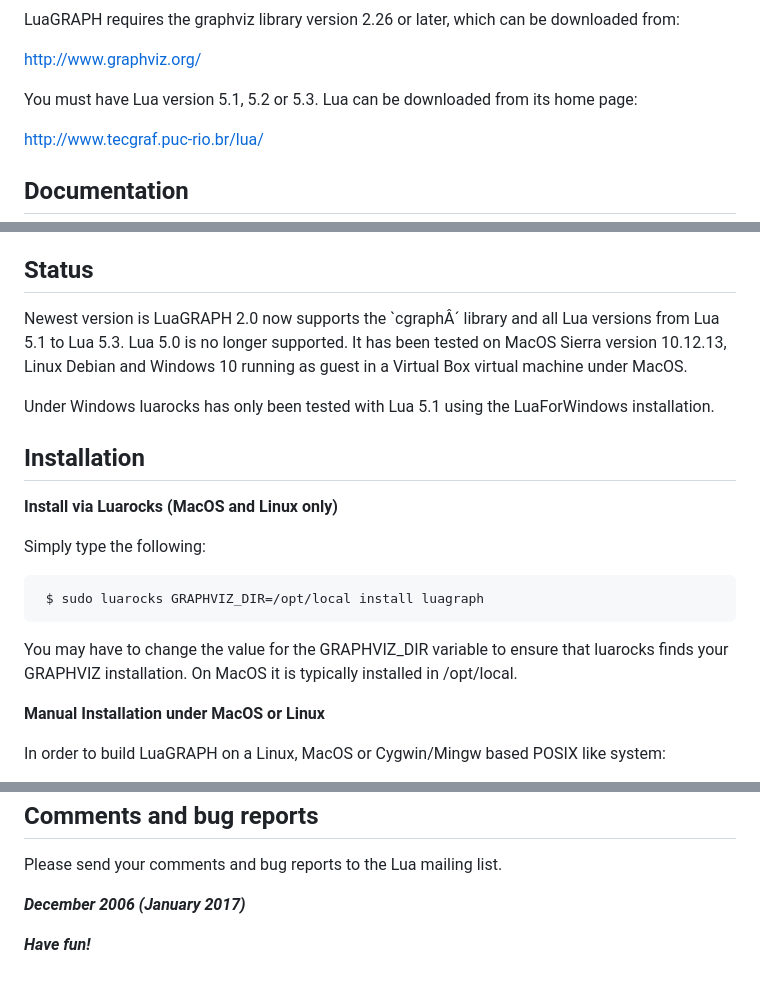
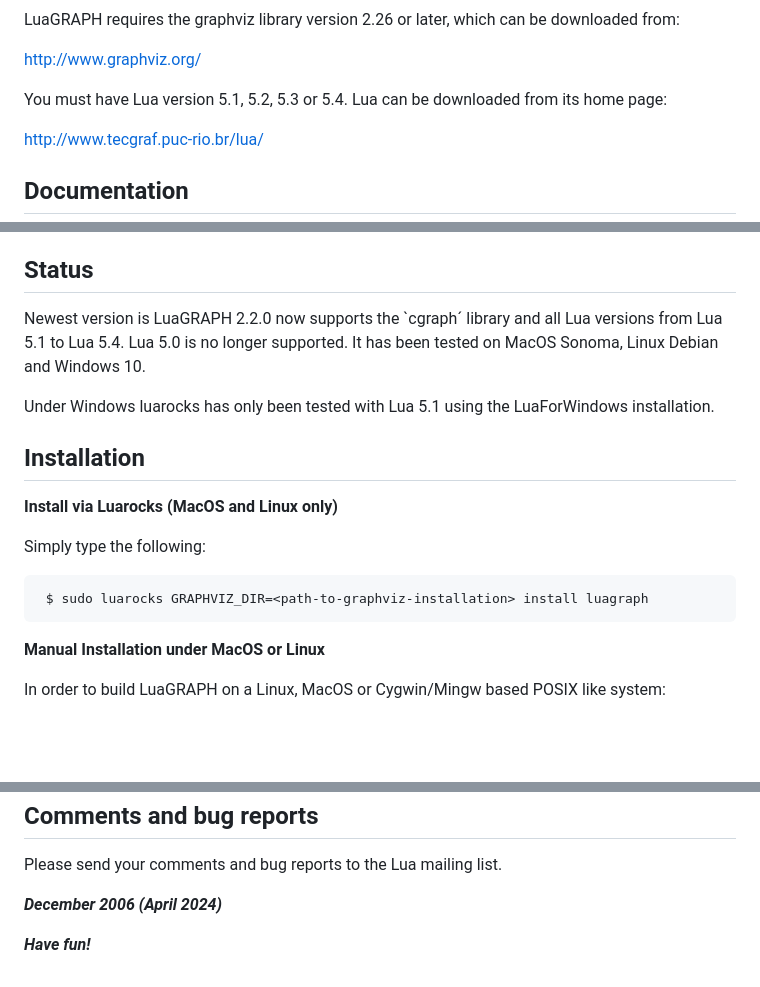
Before and after one commit to hleuwer/luagraph, a Markdown page: README.md, 3 parts joined by grey strips. Drawn GitHub-style; blank space fills up the shorter version.

Commit message:
updated READEME.md

```diff
--- a/README.md
+++ b/README.md
@@ -9,7 +9,7 @@ LuaGRAPH
   [http://www.graphviz.org/](http://www.graphviz.org/)
 
 
-  You must have Lua version 5.1, 5.2 or 5.3. Lua can be downloaded
+  You must have Lua version 5.1, 5.2, 5.3 or 5.4. Lua can be downloaded
   from its home page:
 
   [http://www.tecgraf.puc-rio.br/lua/](http://www.tecgraf.puc-rio.br/lua/)
@@ -43,10 +43,10 @@ Configuration
 
 Status
 ------
-  Newest version is LuaGRAPH 2.0 now supports the `cgraphÂ´ library and all
-  Lua versions from Lua 5.1 to Lua 5.3. Lua 5.0 is no longer supported.
-  It has been tested on MacOS Sierra version 10.12.13, Linux Debian and
-  Windows 10 running as guest in a Virtual Box virtual machine under MacOS.
+  Newest version is LuaGRAPH 2.2.0 now supports the `cgraph´ library and all
+  Lua versions from Lua 5.1 to Lua 5.4. Lua 5.0 is no longer supported.
+  It has been tested on MacOS Sonoma, Linux Debian and
+  Windows 10.
 
   Under Windows luarocks has only been tested with Lua 5.1 using the
   LuaForWindows installation.
@@ -58,11 +58,7 @@ Installation
 
   Simply type the following:
 
-     $ sudo luarocks GRAPHVIZ_DIR=/opt/local install luagraph
-
-  You may have to change the value for the GRAPHVIZ_DIR variable to ensure
-  that luarocks finds your GRAPHVIZ installation. On MacOS it is typically
-  installed in /opt/local.
+     $ sudo luarocks GRAPHVIZ_DIR=<path-to-graphviz-installation> install luagraph
 
 **Manual Installation under MacOS or Linux**
 
@@ -118,6 +114,6 @@ Comments and bug reports
 
   Please send your comments and bug reports to the Lua mailing list.
 
-***December 2006 (January 2017)***
+***December 2006 (April 2024)***
 
 ***Have fun!***
```
